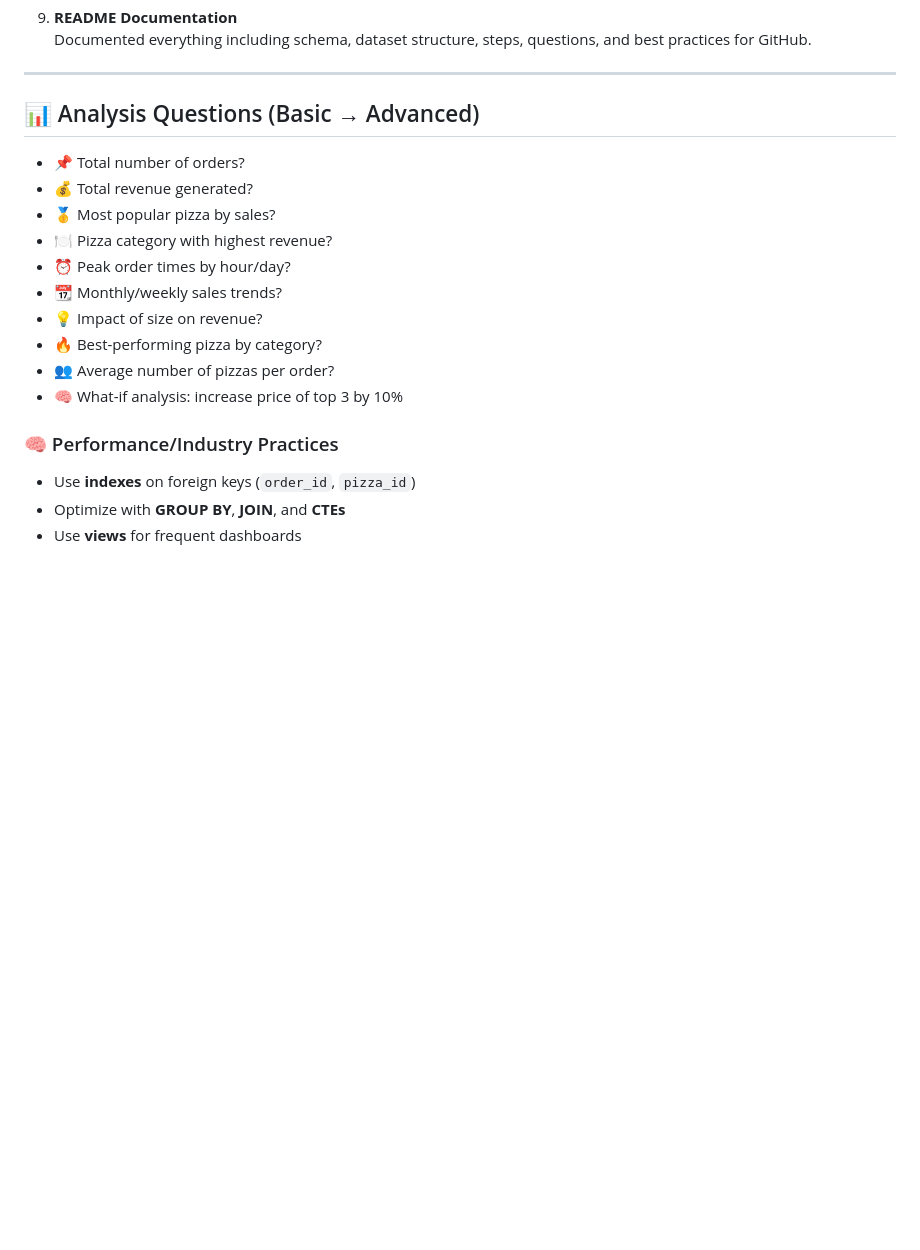
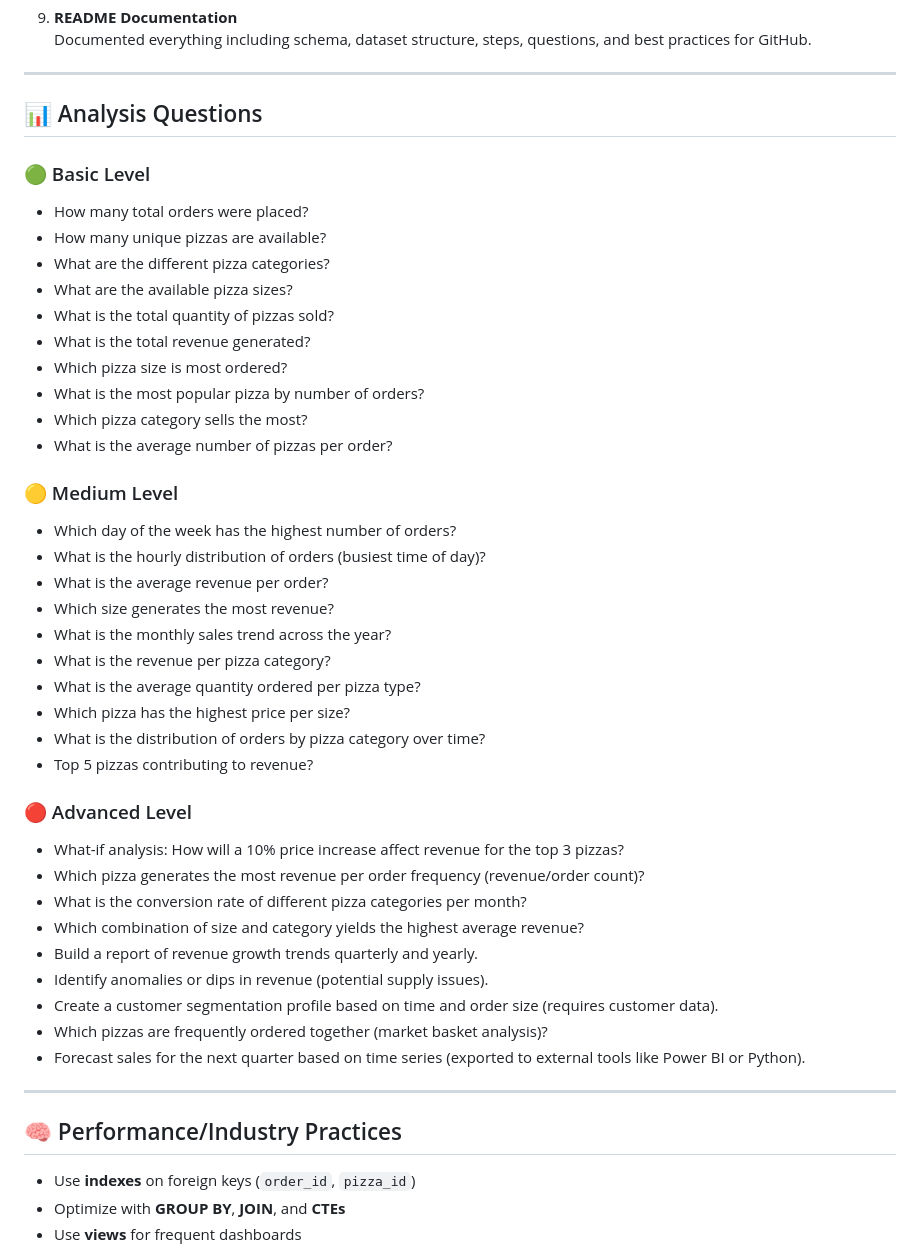
Before and after one commit to mohana-vamsi-07/Pizza-Mania-Sales-Analysis, a Markdown page: README.md, the part around the change. Drawn GitHub-style; blank space fills up the shorter version.

```diff
--- a/README.md
+++ b/README.md
@@ -101,20 +101,46 @@ This project uses four CSV files:
 
 ---
 
-## 📊 Analysis Questions (Basic → Advanced)
+## 📊 Analysis Questions
 
-- 📌 Total number of orders?
-- 💰 Total revenue generated?
-- 🥇 Most popular pizza by sales?
-- 🍽️ Pizza category with highest revenue?
-- ⏰ Peak order times by hour/day?
-- 📆 Monthly/weekly sales trends?
-- 💡 Impact of size on revenue?
-- 🔥 Best-performing pizza by category?
-- 👥 Average number of pizzas per order?
-- 🧠 What-if analysis: increase price of top 3 by 10%
+### 🟢 Basic Level
+- How many total orders were placed?
+- How many unique pizzas are available?
+- What are the different pizza categories?
+- What are the available pizza sizes?
+- What is the total quantity of pizzas sold?
+- What is the total revenue generated?
+- Which pizza size is most ordered?
+- What is the most popular pizza by number of orders?
+- Which pizza category sells the most?
+- What is the average number of pizzas per order?
 
-### 🧠 Performance/Industry Practices
+### 🟡 Medium Level
+- Which day of the week has the highest number of orders?
+- What is the hourly distribution of orders (busiest time of day)?
+- What is the average revenue per order?
+- Which size generates the most revenue?
+- What is the monthly sales trend across the year?
+- What is the revenue per pizza category?
+- What is the average quantity ordered per pizza type?
+- Which pizza has the highest price per size?
+- What is the distribution of orders by pizza category over time?
+- Top 5 pizzas contributing to revenue?
+
+### 🔴 Advanced Level
+- What-if analysis: How will a 10% price increase affect revenue for the top 3 pizzas?
+- Which pizza generates the most revenue per order frequency (revenue/order count)?
+- What is the conversion rate of different pizza categories per month?
+- Which combination of size and category yields the highest average revenue?
+- Build a report of revenue growth trends quarterly and yearly.
+- Identify anomalies or dips in revenue (potential supply issues).
+- Create a customer segmentation profile based on time and order size (requires customer data).
+- Which pizzas are frequently ordered together (market basket analysis)?
+- Forecast sales for the next quarter based on time series (exported to external tools like Power BI or Python).
+
+---
+
+## 🧠 Performance/Industry Practices
 - Use **indexes** on foreign keys (`order_id`, `pizza_id`)
 - Optimize with **GROUP BY**, **JOIN**, and **CTEs**
 - Use **views** for frequent dashboards
```
